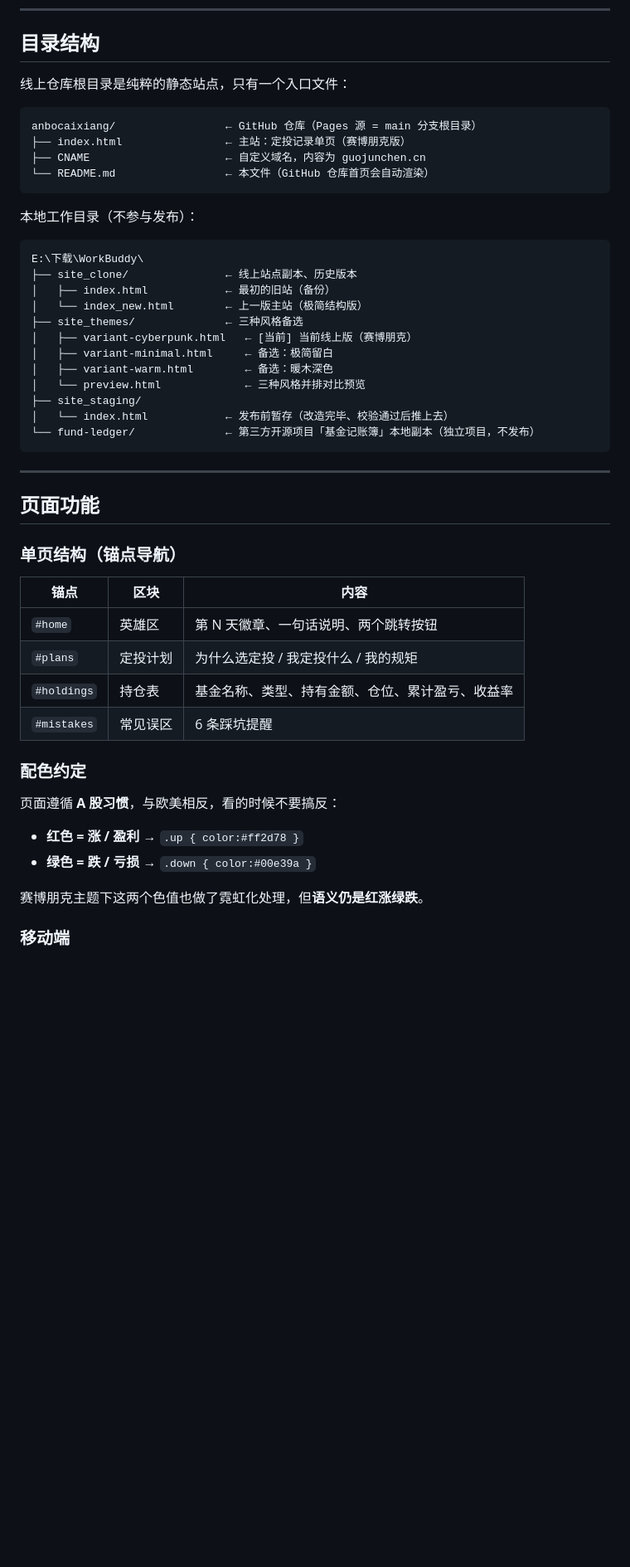
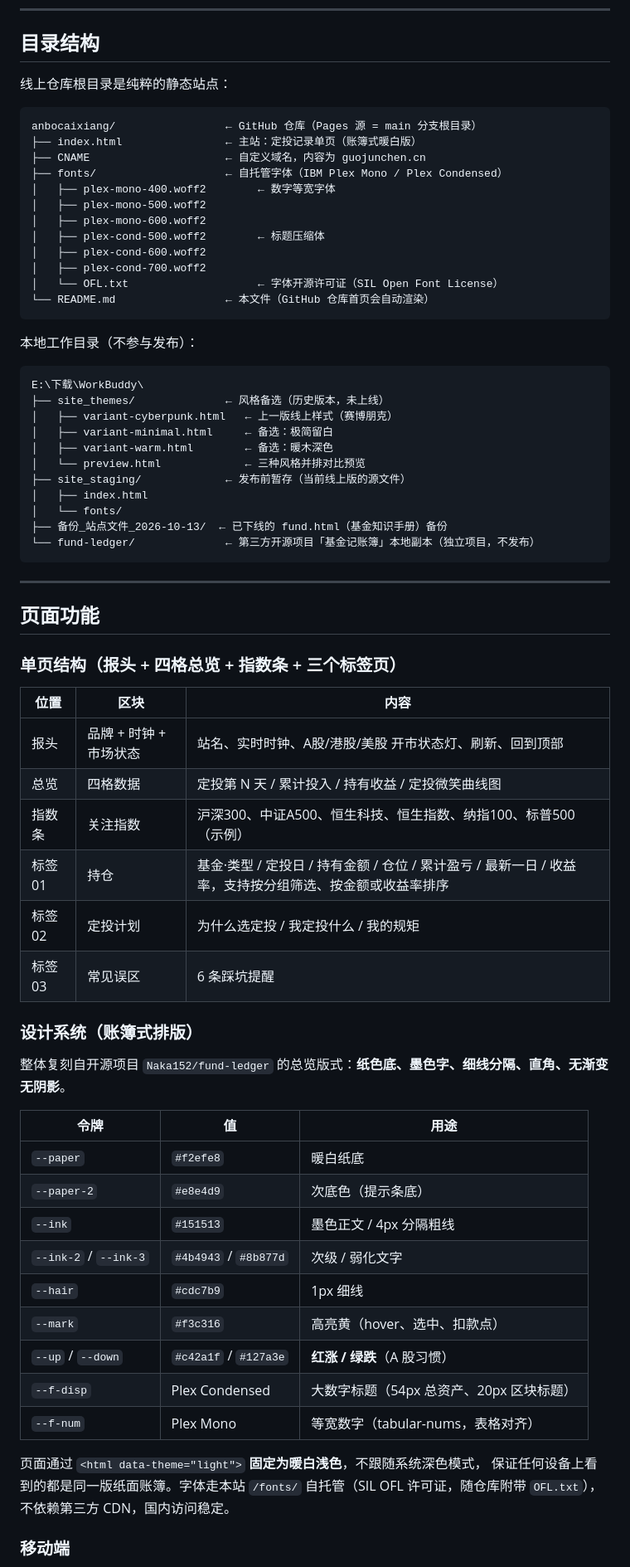
Before and after one commit to Hinatazzz/anbocaixiang, a Markdown page: README.md, the part around one of its changes. Shown at 83% size. Rendered like a GitHub page; blank space fills up the shorter version.

Commit message:
定投记录站改版：账簿式版式 + 自托管字体

````diff
--- a/README.md
+++ b/README.md
@@ -35,12 +36,20 @@
 
 ## 目录结构
 
-线上仓库根目录是纯粹的静态站点，只有一个入口文件：
+线上仓库根目录是纯粹的静态站点：
 
 ```
 anbocaixiang/                 ← GitHub 仓库（Pages 源 = main 分支根目录）
-├── index.html                ← 主站：定投记录单页（赛博朋克版）
+├── index.html                ← 主站：定投记录单页（账簿式暖白版）
 ├── CNAME                     ← 自定义域名，内容为 guojunchen.cn
+├── fonts/                    ← 自托管字体（IBM Plex Mono / Plex Condensed）
+│   ├── plex-mono-400.woff2        ← 数字等宽字体
+│   ├── plex-mono-500.woff2
+│   ├── plex-mono-600.woff2
+│   ├── plex-cond-500.woff2        ← 标题压缩体
+│   ├── plex-cond-600.woff2
+│   ├── plex-cond-700.woff2
+│   └── OFL.txt                    ← 字体开源许可证（SIL Open Font License）
 └── README.md                 ← 本文件（GitHub 仓库首页会自动渲染）
 ```
 
@@ -48,16 +57,15 @@ anbocaixiang/                 ← GitHub 仓库（Pages 源 = main 分支根目
 
 ```
 E:\下载\WorkBuddy\
-├── site_clone/               ← 线上站点副本、历史版本
-│   ├── index.html            ← 最初的旧站（备份）
-│   └── index_new.html        ← 上一版主站（极简结构版）
-├── site_themes/              ← 三种风格备选
-│   ├── variant-cyberpunk.html   ← [当前] 当前线上版（赛博朋克）
+├── site_themes/              ← 风格备选（历史版本，未上线）
+│   ├── variant-cyberpunk.html   ← 上一版线上样式（赛博朋克）
 │   ├── variant-minimal.html     ← 备选：极简留白
 │   ├── variant-warm.html        ← 备选：暖木深色
 │   └── preview.html             ← 三种风格并排对比预览
-├── site_staging/
-│   └── index.html            ← 发布前暂存（改造完毕、校验通过后推上去）
+├── site_staging/             ← 发布前暂存（当前线上版的源文件）
+│   ├── index.html
+│   └── fonts/
+├── 备份_站点文件_2026-10-13/  ← 已下线的 fund.html（基金知识手册）备份
 └── fund-ledger/              ← 第三方开源项目「基金记账簿」本地副本（独立项目，不发布）
 ```
 
@@ -65,23 +73,36 @@ E:\下载\WorkBuddy\
 
 ## 页面功能
 
-### 单页结构（锚点导航）
+### 单页结构（报头 + 四格总览 + 指数条 + 三个标签页）
 
-| 锚点 | 区块 | 内容 |
+| 位置 | 区块 | 内容 |
 | --- | --- | --- |
-| `#home` | 英雄区 | 第 N 天徽章、一句话说明、两个跳转按钮 |
-| `#plans` | 定投计划 | 为什么选定投 / 我定投什么 / 我的规矩 |
-| `#holdings` | 持仓表 | 基金名称、类型、持有金额、仓位、累计盈亏、收益率 |
-| `#mistakes` | 常见误区 | 6 条踩坑提醒 |
+| 报头 | 品牌 + 时钟 + 市场状态 | 站名、实时时钟、A股/港股/美股 开市状态灯、刷新、回到顶部 |
+| 总览 | 四格数据 | 定投第 N 天 / 累计投入 / 持有收益 / 定投微笑曲线图 |
+| 指数条 | 关注指数 | 沪深300、中证A500、恒生科技、恒生指数、纳指100、标普500（示例） |
+| 标签 01 | 持仓 | 基金·类型 / 定投日 / 持有金额 / 仓位 / 累计盈亏 / 最新一日 / 收益率，支持按分组筛选、按金额或收益率排序 |
+| 标签 02 | 定投计划 | 为什么选定投 / 我定投什么 / 我的规矩 |
+| 标签 03 | 常见误区 | 6 条踩坑提醒 |
 
-### 配色约定
+### 设计系统（账簿式排版）
 
-页面遵循 **A 股习惯**，与欧美相反，看的时候不要搞反：
+整体复刻自开源项目 `Naka152/fund-ledger` 的总览版式：**纸色底、墨色字、细线分隔、直角、无渐变无阴影**。
 
--  **红色 = 涨 / 盈利** → `.up { color:#ff2d78 }`
--  **绿色 = 跌 / 亏损** → `.down { color:#00e39a }`
+| 令牌 | 值 | 用途 |
+| --- | --- | --- |
+| `--paper` | `#f2efe8` | 暖白纸底 |
+| `--paper-2` | `#e8e4d9` | 次底色（提示条底） |
+| `--ink` | `#151513` | 墨色正文 / 4px 分隔粗线 |
+| `--ink-2` / `--ink-3` | `#4b4943` / `#8b877d` | 次级 / 弱化文字 |
+| `--hair` | `#cdc7b9` | 1px 细线 |
+| `--mark` | `#f3c316` | 高亮黄（hover、选中、扣款点） |
+| `--up` / `--down` | `#c42a1f` / `#127a3e` | **红涨 / 绿跌**（A 股习惯） |
+| `--f-disp` | Plex Condensed | 大数字标题（54px 总资产、20px 区块标题） |
+| `--f-num` | Plex Mono | 等宽数字（tabular-nums，表格对齐） |
 
-赛博朋克主题下这两个色值也做了霓虹化处理，但**语义仍是红涨绿跌**。
+页面通过 `<html data-theme="light">` **固定为暖白浅色**，不跟随系统深色模式，
+保证任何设备上看到的都是同一版纸面账簿。字体走本站 `/fonts/` 自托管（SIL OFL 许可证，随仓库附带 `OFL.txt`），
+不依赖第三方 CDN，国内访问稳定。
 
 ### 移动端
 
````
Also changed, not shown: other parts of README.md (+38 -25 lines).
